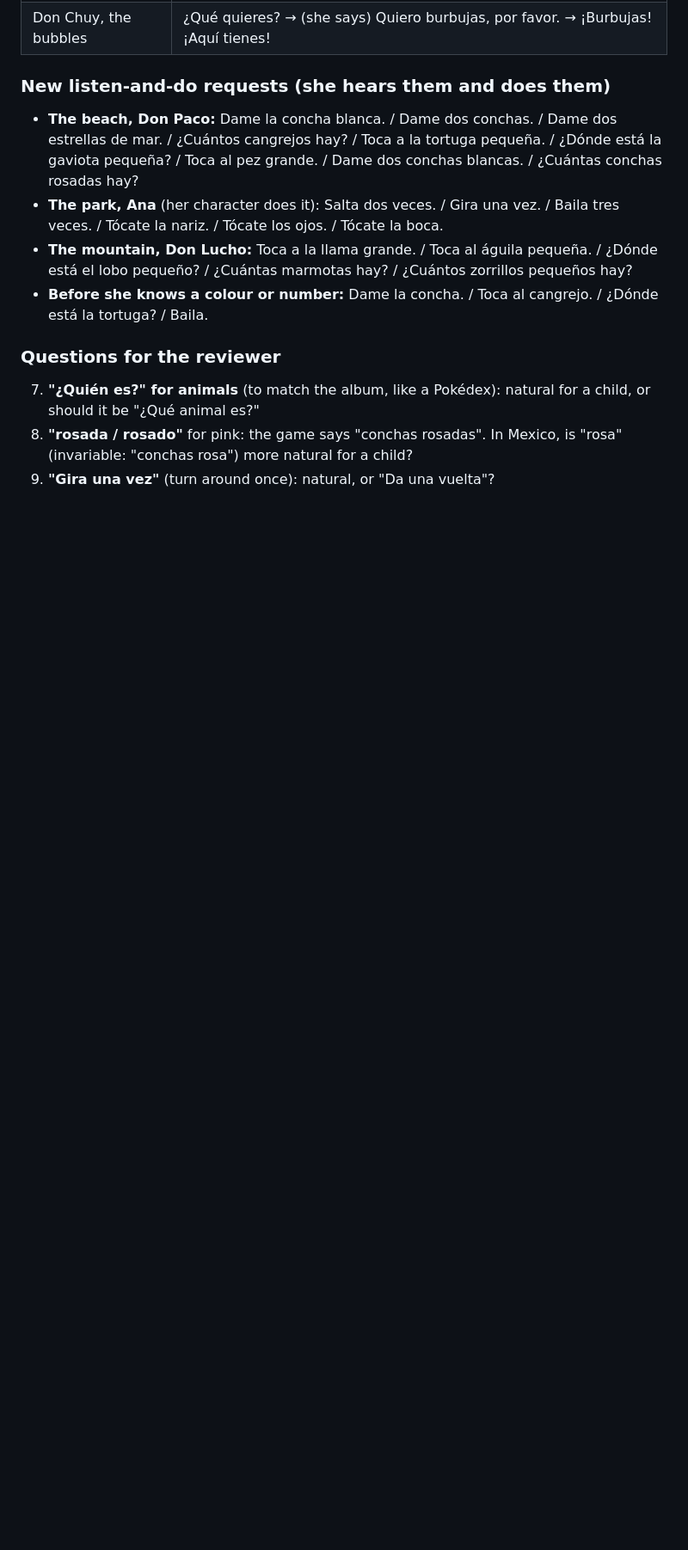
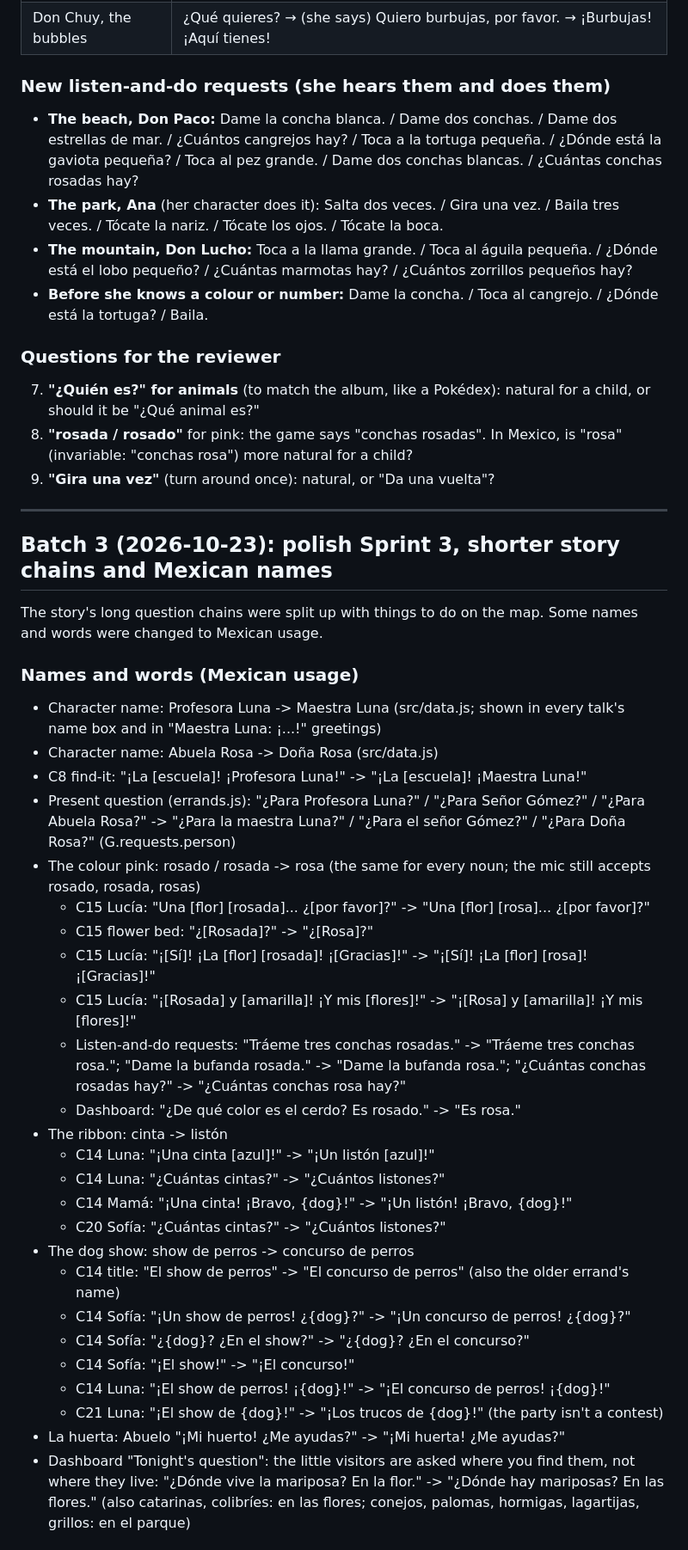
Before and after one commit to FrostyHavens/Spanish-Club, a Markdown page: docs/SPANISH_REVIEW.md, the part around one of its changes. Shown at 86% size. Drawn GitHub-style; blank space fills up the shorter version.

Commit message:
Spanish review list: batch 3 (Sprint 3's story lines and Mexican names)
Co-Authored-By: Claude Opus 5.5 <noreply@anthropic.com>
Claude-Session: https://claude.ai/code/session_01RGzFfq2yk6PFHab2UKQsvD

```diff
--- a/docs/SPANISH_REVIEW.md
+++ b/docs/SPANISH_REVIEW.md
@@ -128,3 +128,39 @@ When a review holds up a word's picture, it now asks the question a Mexican adul
 8. **"rosada / rosado"** for pink: the game says "conchas rosadas". In Mexico, is "rosa" (invariable: "conchas rosa")
    more natural for a child?
 9. **"Gira una vez"** (turn around once): natural, or "Da una vuelta"?
+
+---
+
+## Batch 3 (2026-10-23): polish Sprint 3, shorter story chains and Mexican names
+The story's long question chains were split up with things to do on the map. Some names and words were changed to
+Mexican usage.
+
+### Names and words (Mexican usage)
+- Character name: Profesora Luna -> Maestra Luna (src/data.js; shown in every talk's name box and in "Maestra Luna: ¡...!" greetings)
+- Character name: Abuela Rosa -> Doña Rosa (src/data.js)
+- C8 find-it: "¡La [escuela]! ¡Profesora Luna!" -> "¡La [escuela]! ¡Maestra Luna!"
+- Present question (errands.js): "¿Para Profesora Luna?" / "¿Para Señor Gómez?" / "¿Para Abuela Rosa?" -> "¿Para la maestra Luna?" / "¿Para el señor Gómez?" / "¿Para Doña Rosa?" (G.requests.person)
+- The colour pink: rosado / rosada -> rosa (the same for every noun; the mic still accepts rosado, rosada, rosas)
+  - C15 Lucía: "Una [flor] [rosada]... ¿[por favor]?" -> "Una [flor] [rosa]... ¿[por favor]?"
+  - C15 flower bed: "¿[Rosada]?" -> "¿[Rosa]?"
+  - C15 Lucía: "¡[Sí]! ¡La [flor] [rosada]! ¡[Gracias]!" -> "¡[Sí]! ¡La [flor] [rosa]! ¡[Gracias]!"
+  - C15 Lucía: "¡[Rosada] y [amarilla]! ¡Y mis [flores]!" -> "¡[Rosa] y [amarilla]! ¡Y mis [flores]!"
+  - Listen-and-do requests: "Tráeme tres conchas rosadas." -> "Tráeme tres conchas rosa."; "Dame la bufanda rosada." -> "Dame la bufanda rosa."; "¿Cuántas conchas rosadas hay?" -> "¿Cuántas conchas rosa hay?"
+  - Dashboard: "¿De qué color es el cerdo? Es rosado." -> "Es rosa."
+- The ribbon: cinta -> listón
+  - C14 Luna: "¡Una cinta [azul]!" -> "¡Un listón [azul]!"
+  - C14 Luna: "¿Cuántas cintas?" -> "¿Cuántos listones?"
+  - C14 Mamá: "¡Una cinta! ¡Bravo, {dog}!" -> "¡Un listón! ¡Bravo, {dog}!"
+  - C20 Sofía: "¿Cuántas cintas?" -> "¿Cuántos listones?"
+- The dog show: show de perros -> concurso de perros
+  - C14 title: "El show de perros" -> "El concurso de perros" (also the older errand's name)
+  - C14 Sofía: "¡Un show de perros! ¿{dog}?" -> "¡Un concurso de perros! ¿{dog}?"
+  - C14 Sofía: "¿{dog}? ¿En el show?" -> "¿{dog}? ¿En el concurso?"
+  - C14 Sofía: "¡El show!" -> "¡El concurso!"
+  - C14 Luna: "¡El show de perros! ¡{dog}!" -> "¡El concurso de perros! ¡{dog}!"
+  - C21 Luna: "¡El show de {dog}!" -> "¡Los trucos de {dog}!" (the party isn't a contest)
+- La huerta: Abuelo "¡Mi huerto! ¿Me ayudas?" -> "¡Mi huerta! ¿Me ayudas?"
+- Dashboard "Tonight's question": the little visitors are asked where you find them, not where they live:
+  "¿Dónde vive la mariposa? En la flor." -> "¿Dónde hay mariposas? En las flores." (also catarinas, colibríes: en las
+  flores; conejos, palomas, hormigas, lagartijas, grillos: en el parque)
+
```
Also changed, not shown: other parts of docs/SPANISH_REVIEW.md (+33 -0 lines).
